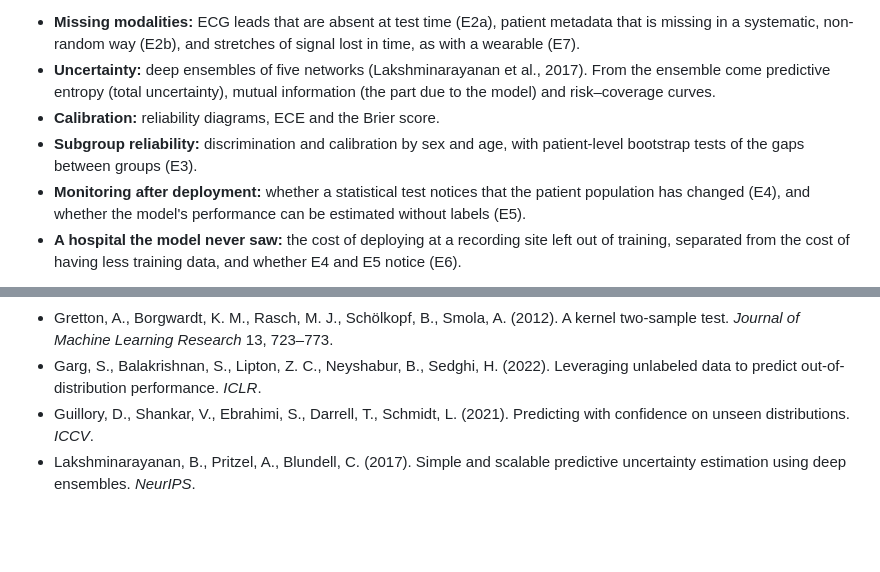
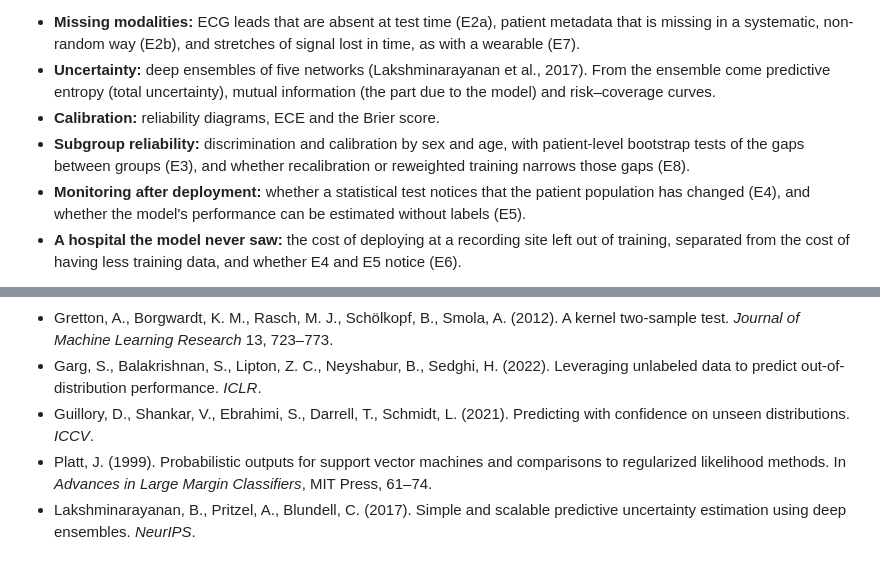
Before and after one commit to sabaso94/missing-pieces-ecg, a Markdown page: README.md, 2 parts joined by grey strips. Rendered like a GitHub page; blank space fills up the shorter version.

Commit message:
Run E8 subgroup-gap mitigation

```diff
--- a/README.md
+++ b/README.md
@@ -7,7 +7,7 @@ This repository studies those two questions on PTB-XL, a public dataset of 21,79
 - **Missing modalities:** ECG leads that are absent at test time (E2a), patient metadata that is missing in a systematic, non-random way (E2b), and stretches of signal lost in time, as with a wearable (E7).
 - **Uncertainty:** deep ensembles of five networks (Lakshminarayanan et al., 2017). From the ensemble come predictive entropy (total uncertainty), mutual information (the part due to the model) and risk–coverage curves.
 - **Calibration:** reliability diagrams, ECE and the Brier score.
-- **Subgroup reliability:** discrimination and calibration by sex and age, with patient-level bootstrap tests of the gaps between groups (E3).
+- **Subgroup reliability:** discrimination and calibration by sex and age, with patient-level bootstrap tests of the gaps between groups (E3), and whether recalibration or reweighted training narrows those gaps (E8).
 - **Monitoring after deployment:** whether a statistical test notices that the patient population has changed (E4), and whether the model's performance can be estimated without labels (E5).
 - **A hospital the model never saw:** the cost of deploying at a recording site left out of training, separated from the cost of having less training data, and whether E4 and E5 notice (E6).
 
@@ -258,4 +290,5 @@ figures/              the figures above
 - Gretton, A., Borgwardt, K. M., Rasch, M. J., Schölkopf, B., Smola, A. (2012). A kernel two-sample test. *Journal of Machine Learning Research* 13, 723–773.
 - Garg, S., Balakrishnan, S., Lipton, Z. C., Neyshabur, B., Sedghi, H. (2022). Leveraging unlabeled data to predict out-of-distribution performance. *ICLR*.
 - Guillory, D., Shankar, V., Ebrahimi, S., Darrell, T., Schmidt, L. (2021). Predicting with confidence on unseen distributions. *ICCV*.
+- Platt, J. (1999). Probabilistic outputs for support vector machines and comparisons to regularized likelihood methods. In *Advances in Large Margin Classifiers*, MIT Press, 61–74.
 - Lakshminarayanan, B., Pritzel, A., Blundell, C. (2017). Simple and scalable predictive uncertainty estimation using deep ensembles. *NeurIPS*.
```
Also changed, not shown: other parts of README.md (+32 -0 lines), figures/e8_mitigation.png (added), 5 other files.
